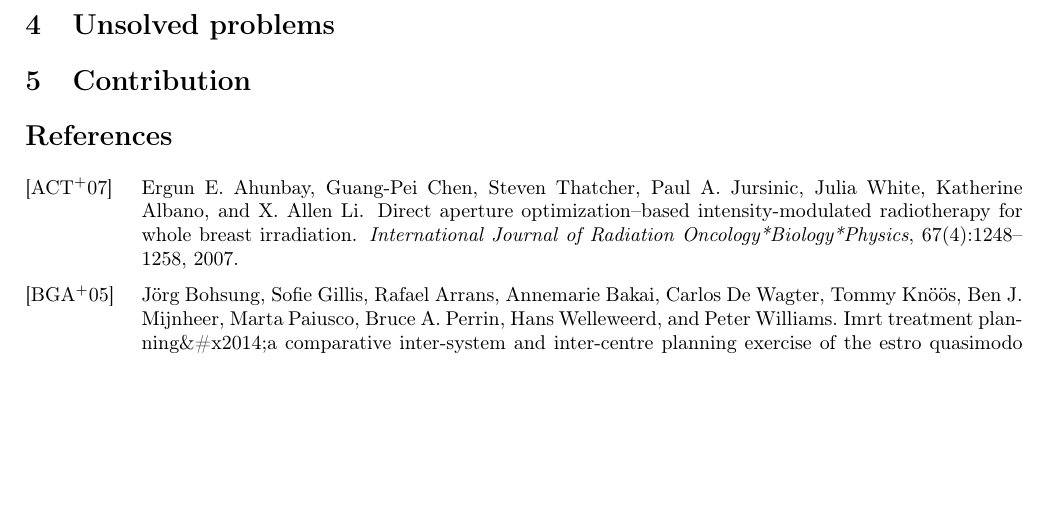
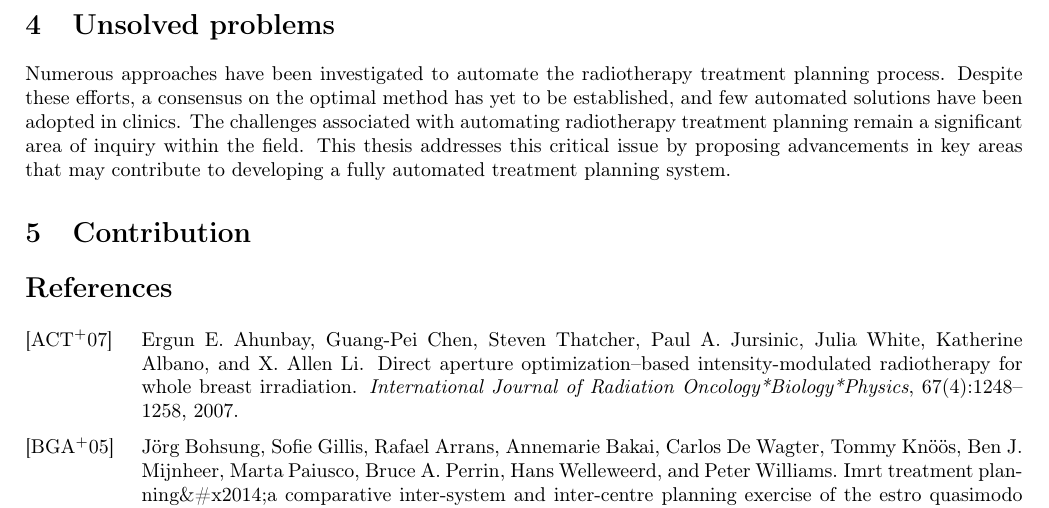
Before and after one commit to pauldubois98/PhD, a LaTeX paper (2_introduction/2_main.tex, which reads 2_introduction/2_content.tex): part of page 3 of 5, cut so that both start at the same text, the shorter picture padded with empty space. Compiled offline with pdfLaTeX.

Commit message:
wrote unsolved pbs

```diff
--- a/2_introduction/2_content.tex
+++ b/2_introduction/2_content.tex
@@ -54,5 +54,9 @@
 Craft et al. proposed a method for generating multiple Pareto optimal dose distributions, allowing clinicians to make informed decisions based on their specific preferences and clinical contexts \cite{Craft2007}
 
 \section{Unsolved problems}
+Numerous approaches have been investigated to automate the radiotherapy treatment planning process.
+Despite these efforts, a consensus on the optimal method has yet to be established, and few automated solutions have been adopted in clinics.
+The challenges associated with automating radiotherapy treatment planning remain a significant area of inquiry within the field.
+This thesis addresses this critical issue by proposing advancements in key areas that may contribute to developing a fully automated treatment planning system.
 
 \section{Contribution}
```
